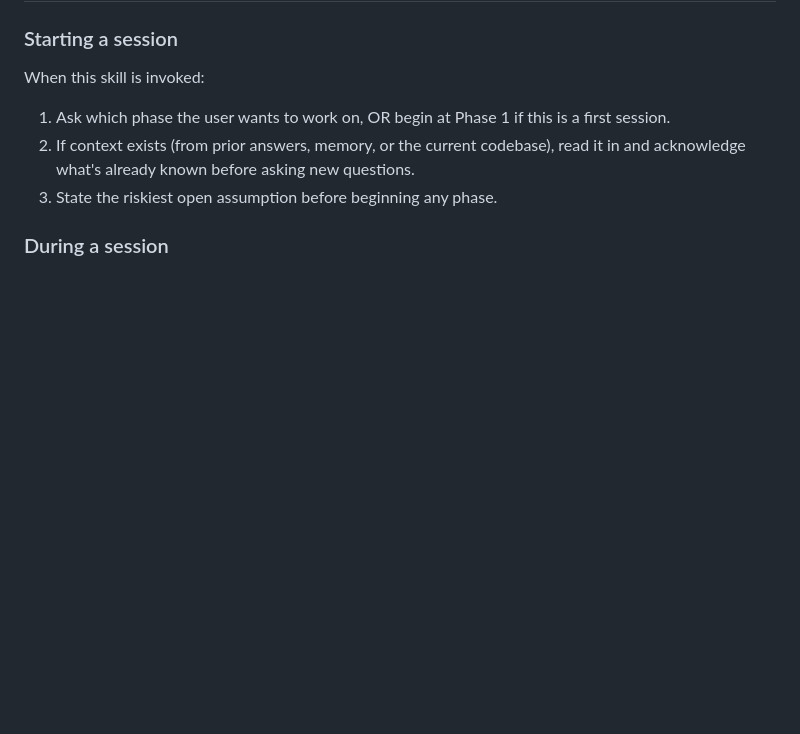
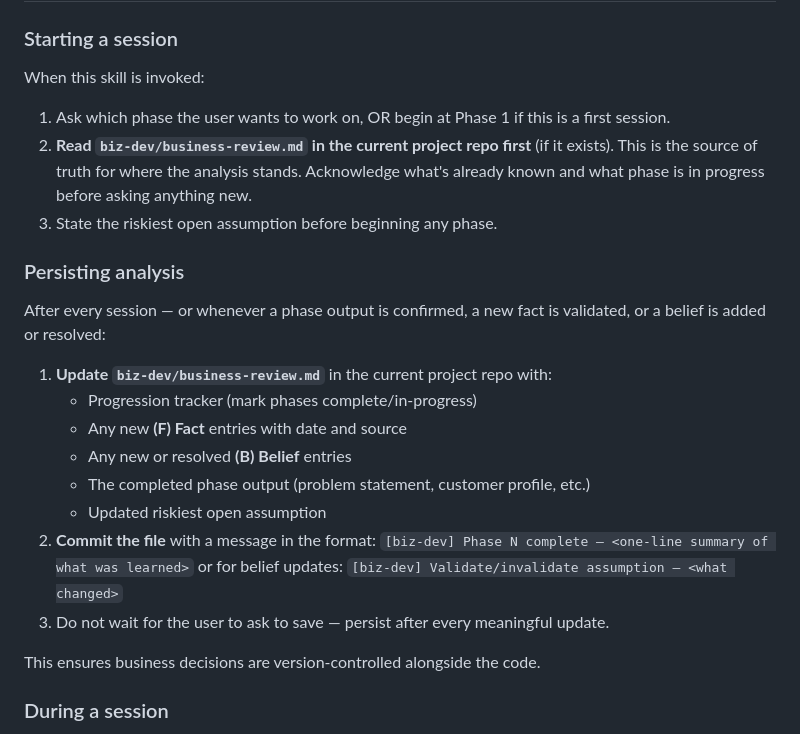
Before and after one commit to tjensen8/tj-claude-skills, a Markdown page: biz-dev.md, the part around the change. GitHub-like rendering; blank space fills up the shorter version.

Commit message:
Add biz-dev folder persistence: auto-read and write business-review.md
Skill now reads biz-dev/business-review.md at session start and writes
updates back after every phase completion or belief change, committing
with a structured message so business decisions are version-controlled.

Co-Authored-By: Claude Sonnet 4.6 <noreply@anthropic.com>

```diff
--- a/biz-dev.md
+++ b/biz-dev.md
@@ -269,9 +269,29 @@ Milestone 3 (M3): [First growth signal — date + what]
 When this skill is invoked:
 1. Ask which phase the user wants to work on, OR begin at Phase 1 if this is a
    first session.
-2. If context exists (from prior answers, memory, or the current codebase), read
-   it in and acknowledge what's already known before asking new questions.
+2. **Read `biz-dev/business-review.md` in the current project repo first** (if it
+   exists). This is the source of truth for where the analysis stands. Acknowledge
+   what's already known and what phase is in progress before asking anything new.
 3. State the riskiest open assumption before beginning any phase.
+
+### Persisting analysis
+
+After every session — or whenever a phase output is confirmed, a new fact is
+validated, or a belief is added or resolved:
+
+1. **Update `biz-dev/business-review.md`** in the current project repo with:
+   - Progression tracker (mark phases complete/in-progress)
+   - Any new **(F) Fact** entries with date and source
+   - Any new or resolved **(B) Belief** entries
+   - The completed phase output (problem statement, customer profile, etc.)
+   - Updated riskiest open assumption
+2. **Commit the file** with a message in the format:
+   `[biz-dev] Phase N complete — <one-line summary of what was learned>`
+   or for belief updates:
+   `[biz-dev] Validate/invalidate assumption — <what changed>`
+3. Do not wait for the user to ask to save — persist after every meaningful update.
+
+This ensures business decisions are version-controlled alongside the code.
 
 ### During a session
 
```
